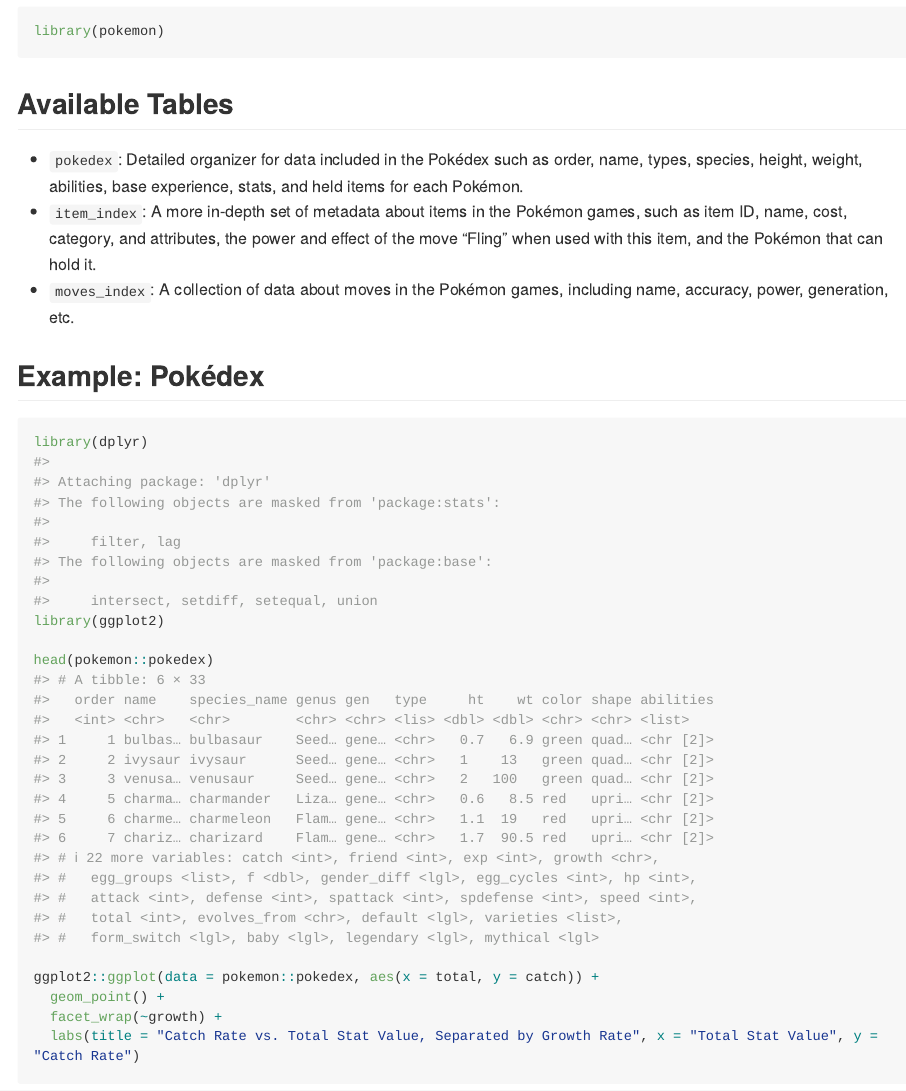
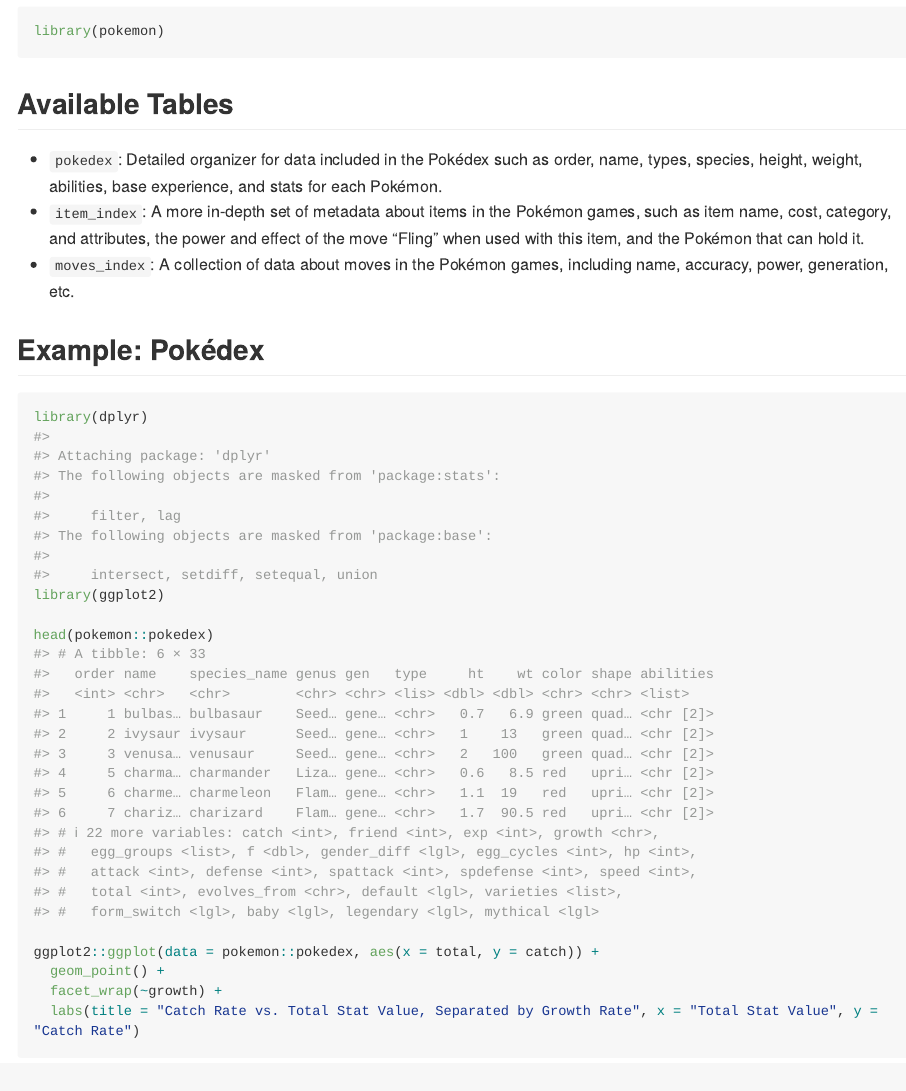
Before and after one commit to abbidabbers/pokemon, an R Markdown document (README.Rmd): the page in a window 1100 px wide, from 900 px down. Rendered offline with R 4.5, knitr and Pandoc, with nearby package versions; long lines of code are wrapped; badge pictures from the web are left out.

Commit message:
small edits - removed variable names that we are no longer using from readme descriptions

```diff
--- a/README.Rmd
+++ b/README.Rmd
@@ -41,8 +41,8 @@
 
 ## Available Tables
 
--   `pokedex`: Detailed organizer for data included in the Pokédex such as order, name, types, species, height, weight, abilities, base experience, stats, and held items for each Pokémon.
--   `item_index`: A more in-depth set of metadata about items in the Pokémon games, such as item ID, name, cost, category, and attributes, the power and effect of the move "Fling" when used with this item, and the Pokémon that can hold it.
+-   `pokedex`: Detailed organizer for data included in the Pokédex such as order, name, types, species, height, weight, abilities, base experience, and stats for each Pokémon.
+-   `item_index`: A more in-depth set of metadata about items in the Pokémon games, such as item name, cost, category, and attributes, the power and effect of the move "Fling" when used with this item, and the Pokémon that can hold it.
 -   `moves_index`: A collection of data about moves in the Pokémon games, including name, accuracy, power, generation, etc.
 
 ## Example: Pokédex
```
